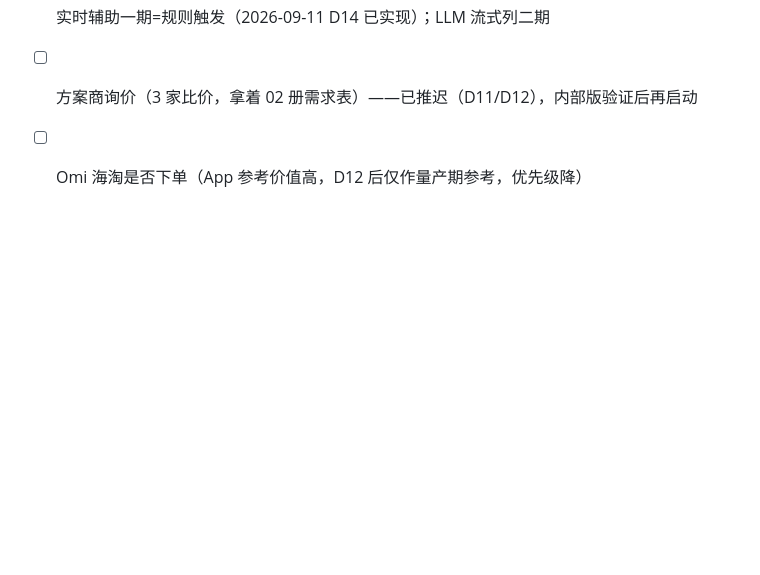
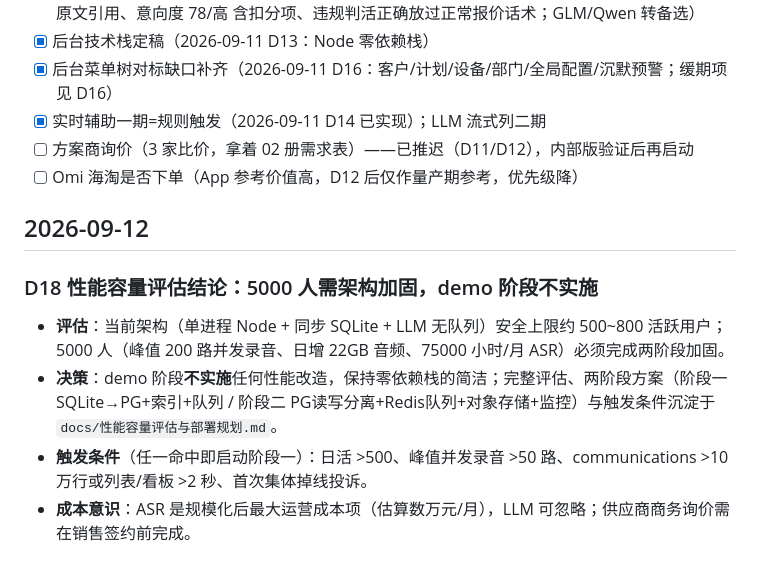
Before and after one commit to bty1987/BadgeCore, a Markdown page: DECISIONS.md, the part around the change. Drawn GitHub-style; blank space fills up the shorter version.

```diff
--- a/DECISIONS.md
+++ b/DECISIONS.md
@@ -113,3 +113,11 @@
 - [x] 实时辅助一期=规则触发（2026-09-11 D14 已实现）；LLM 流式列二期
 - [ ] 方案商询价（3 家比价，拿着 02 册需求表）——已推迟（D11/D12），内部版验证后再启动
 - [ ] Omi 海淘是否下单（App 参考价值高，D12 后仅作量产期参考，优先级降）
+
+## 2026-09-12
+
+### D18 性能容量评估结论：5000 人需架构加固，demo 阶段不实施
+- **评估**：当前架构（单进程 Node + 同步 SQLite + LLM 无队列）安全上限约 500~800 活跃用户；5000 人（峰值 200 路并发录音、日增 22GB 音频、75000 小时/月 ASR）必须完成两阶段加固。
+- **决策**：demo 阶段**不实施**任何性能改造，保持零依赖栈的简洁；完整评估、两阶段方案（阶段一 SQLite→PG+索引+队列 / 阶段二 PG读写分离+Redis队列+对象存储+监控）与触发条件沉淀于 `docs/性能容量评估与部署规划.md`。
+- **触发条件**（任一命中即启动阶段一）：日活 >500、峰值并发录音 >50 路、communications >10 万行或列表/看板 >2 秒、首次集体掉线投诉。
+- **成本意识**：ASR 是规模化后最大运营成本项（估算数万元/月），LLM 可忽略；供应商商务询价需在销售签约前完成。
```
Also changed, not shown: docs/性能容量评估与部署规划.md (added, +113 -0 lines).
